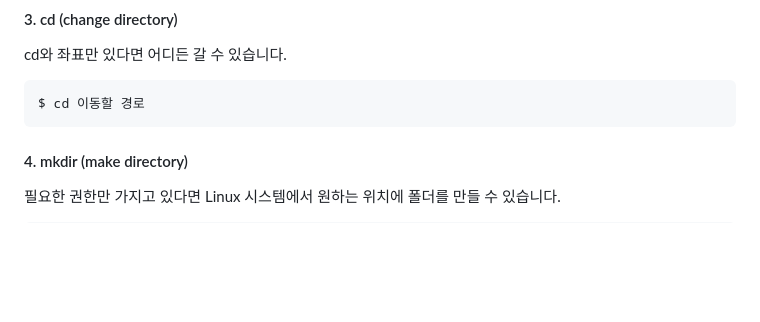
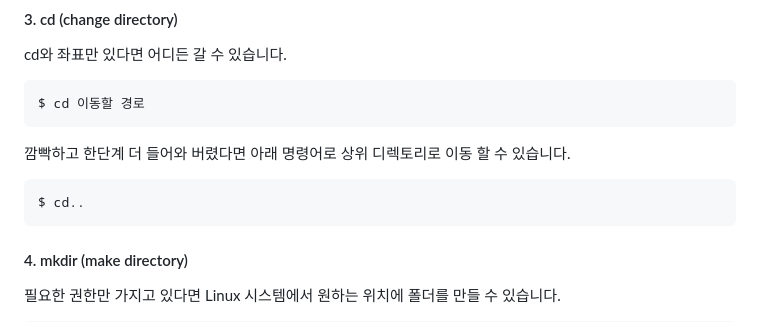
Before and after one commit to effypark/study, a Markdown page: studyDocument/kyj/230111_linux_cli_1.md, the part around one of its changes. Drawn GitHub-style; blank space fills up the shorter version.

````diff
--- a/studyDocument/kyj/230111_linux_cli_1.md
+++ b/studyDocument/kyj/230111_linux_cli_1.md
@@ -36,6 +36,10 @@ cd와 좌표만 있다면 어디든 갈 수 있습니다.
 ```
 $ cd 이동할 경로
 ```
+깜빡하고 한단계 더 들어와 버렸다면 아래 명령어로 상위 디렉토리로 이동 할 수 있습니다.
+```
+$ cd..
+```
 
 #### 4. mkdir (make directory)
 필요한 권한만 가지고 있다면 Linux 시스템에서 원하는 위치에 폴더를 만들 수 있습니다.
````
Also changed, not shown: other parts of studyDocument/kyj/230111_linux_cli_1.md (+7 -7 lines), studyDocument/kyj/230112_linux_cli_2.md (added, +79 -0 lines).
